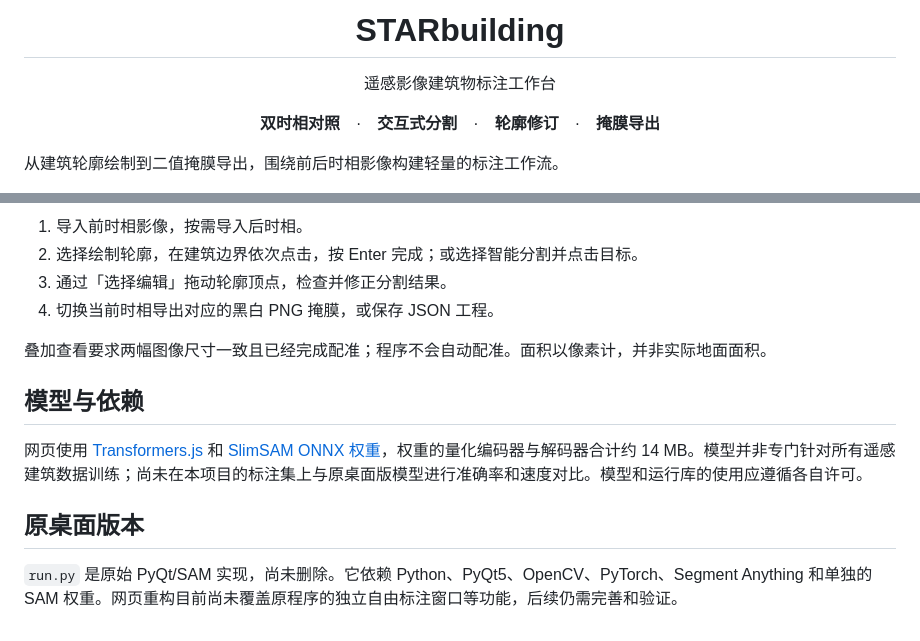
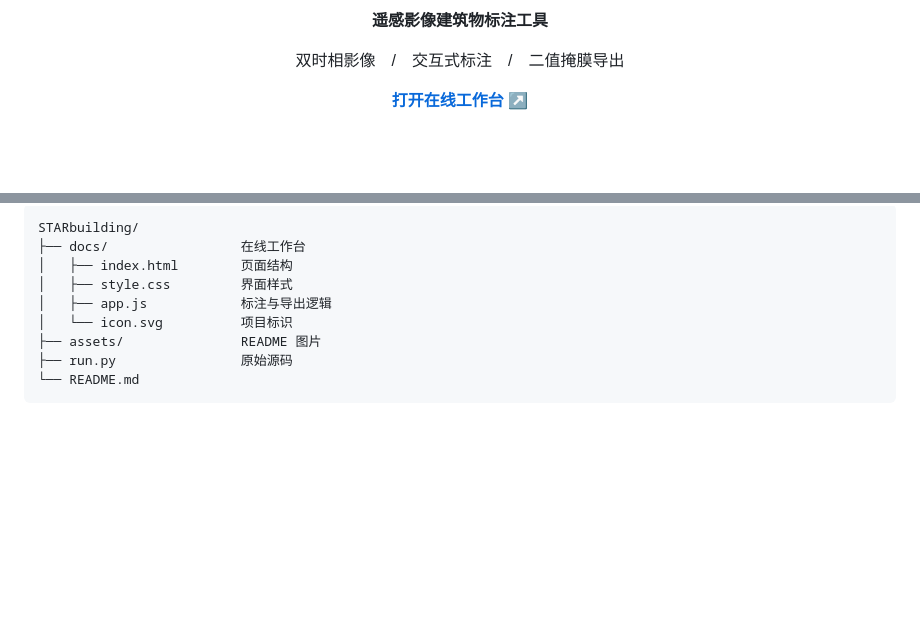
Before and after one commit to cha290196-hue/STARbuilding, a Markdown page: README.md, 2 parts joined by grey strips. GitHub-like rendering; blank space fills up the shorter version.

````diff
--- a/README.md
+++ b/README.md
@@ -2,7 +4,7 @@
 
-<h1 align="center">STARbuilding</h1>
-<p align="center">遥感影像建筑物标注工作台</p>
-<p align="center"><b>双时相对照</b>　·　<b>交互式分割</b>　·　<b>轮廓修订</b>　·　<b>掩膜导出</b></p>
+<p align="center"><strong>遥感影像建筑物标注工具</strong></p>
+<p align="center">双时相影像　/　交互式标注　/　二值掩膜导出</p>
+<p align="center"><a href="https://cha290196-hue.github.io/STARbuilding/"><strong>打开在线工作台 ↗</strong></a></p>
 
-从建筑轮廓绘制到二值掩膜导出，围绕前后时相影像构建轻量的标注工作流。
+<br>
 
@@ -38,15 +63,12 @@ python -m http.server 8000 --directory docs
 
-1. 导入前时相影像，按需导入后时相。
-2. 选择绘制轮廓，在建筑边界依次点击，按 Enter 完成；或选择智能分割并点击目标。
-3. 通过「选择编辑」拖动轮廓顶点，检查并修正分割结果。
-4. 切换当前时相导出对应的黑白 PNG 掩膜，或保存 JSON 工程。
-
-叠加查看要求两幅图像尺寸一致且已经完成配准；程序不会自动配准。面积以像素计，并非实际地面面积。
-
-## 模型与依赖
-
-网页使用 [Transformers.js](https://github.com/huggingface/transformers.js) 和 [SlimSAM ONNX 权重](https://huggingface.co/Xenova/slimsam-77-uniform)，权重的量化编码器与解码器合计约 14 MB。模型并非专门针对所有遥感建筑数据训练；尚未在本项目的标注集上与原桌面版模型进行准确率和速度对比。模型和运行库的使用应遵循各自许可。
-
-## 原桌面版本
-
-`run.py` 是原始 PyQt/SAM 实现，尚未删除。它依赖 Python、PyQt5、OpenCV、PyTorch、Segment Anything 和单独的 SAM 权重。网页重构目前尚未覆盖原程序的独立自由标注窗口等功能，后续仍需完善和验证。
+```text
+STARbuilding/
+├── docs/                 在线工作台
+│   ├── index.html        页面结构
+│   ├── style.css         界面样式
+│   ├── app.js            标注与导出逻辑
+│   └── icon.svg          项目标识
+├── assets/               README 图片
+├── run.py                原始源码
+└── README.md
+```
````
Also changed, not shown: other parts of README.md (+40 -15 lines), assets/workspace.jpg, 6 other files.
